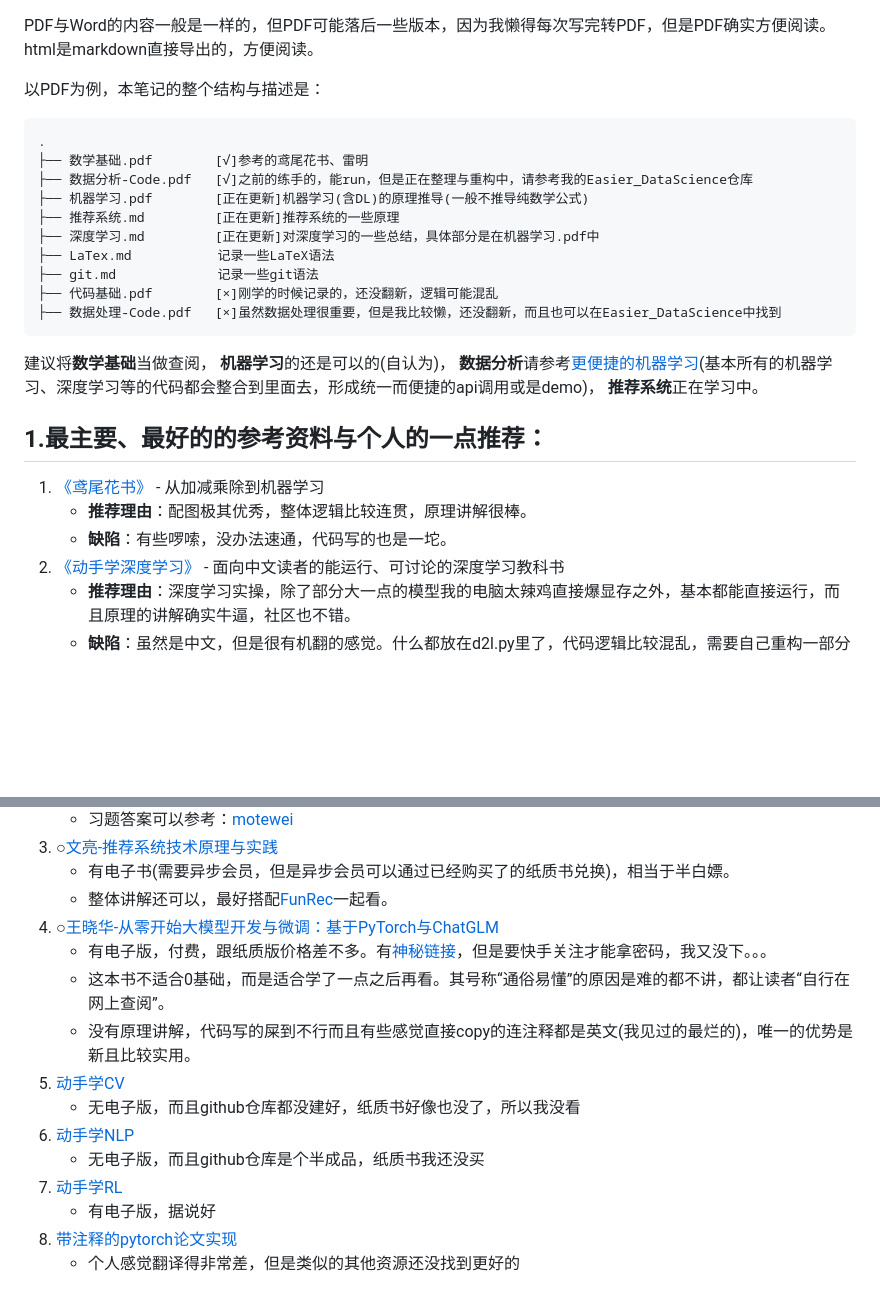
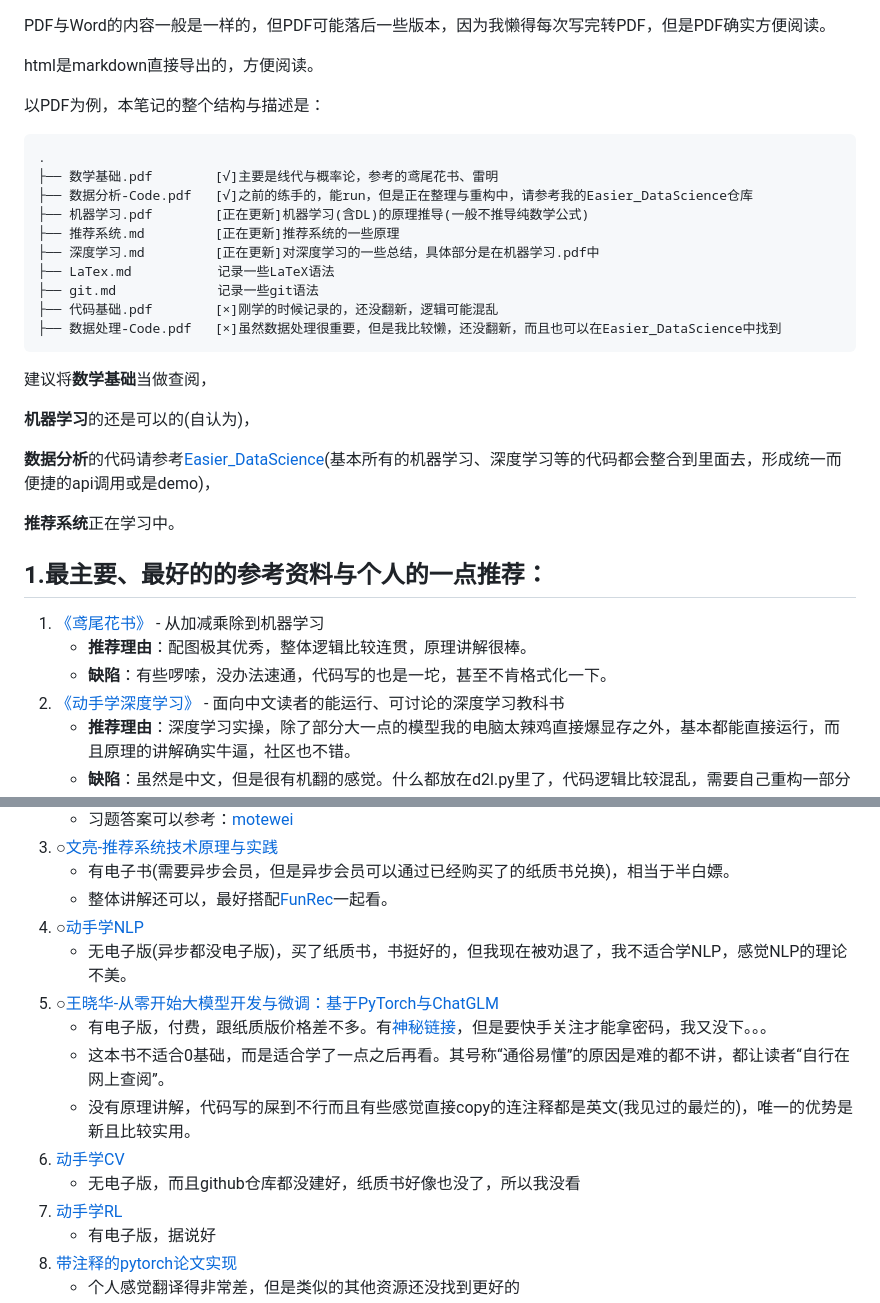
Before and after one commit to virtualxiaoman/MLDLRL, a Markdown page: README.md, 2 parts joined by grey strips. Drawn GitHub-style; blank space fills up the shorter version.

````diff
--- a/README.md
+++ b/README.md
@@ -1,10 +1,11 @@
 PDF与Word的内容一般是一样的，但PDF可能落后一些版本，因为我懒得每次写完转PDF，但是PDF确实方便阅读。
+
 html是markdown直接导出的，方便阅读。
 
 以PDF为例，本笔记的整个结构与描述是：
 ```
 .
-├── 数学基础.pdf        [√]参考的鸢尾花书、雷明
+├── 数学基础.pdf        [√]主要是线代与概率论，参考的鸢尾花书、雷明
 ├── 数据分析-Code.pdf   [√]之前的练手的，能run，但是正在整理与重构中，请参考我的Easier_DataScience仓库
 ├── 机器学习.pdf        [正在更新]机器学习(含DL)的原理推导(一般不推导纯数学公式)
 ├── 推荐系统.md         [正在更新]推荐系统的一些原理
@@ -15,15 +16,18 @@ html是markdown直接导出的，方便阅读。
 ├── 数据处理-Code.pdf   [×]虽然数据处理很重要，但是我比较懒，还没翻新，而且也可以在Easier_DataScience中找到
 ```
 建议将**数学基础**当做查阅，
+
 **机器学习**的还是可以的(自认为)，
-**数据分析**请参考[更便捷的机器学习](https://github.com/virtualxiaoman/Easier_DataScience)(基本所有的机器学习、深度学习等的代码都会整合到里面去，形成统一而便捷的api调用或是demo)，
+
+**数据分析**的代码请参考[Easier_DataScience](https://github.com/virtualxiaoman/Easier_DataScience)(基本所有的机器学习、深度学习等的代码都会整合到里面去，形成统一而便捷的api调用或是demo)，
+
 **推荐系统**正在学习中。
 
 
 ## 1.最主要、最好的的参考资料与个人的一点推荐：
 1. [《鸢尾花书》](https://github.com/Visualize-ML) - 从加减乘除到机器学习
     - **推荐理由**：配图极其优秀，整体逻辑比较连贯，原理讲解很棒。
-    - **缺陷**：有些啰嗦，没办法速通，代码写的也是一坨。
+    - **缺陷**：有些啰嗦，没办法速通，代码写的也是一坨，甚至不肯格式化一下。
 2. [《动手学深度学习》](https://zh.d2l.ai/) - 面向中文读者的能运行、可讨论的深度学习教科书
     - **推荐理由**：深度学习实操，除了部分大一点的模型我的电脑太辣鸡直接爆显存之外，基本都能直接运行，而且原理的讲解确实牛逼，社区也不错。
     - **缺陷**：虽然是中文，但是很有机翻的感觉。什么都放在d2l.py里了，代码逻辑比较混乱，需要自己重构一部分代码，但是起码也算是我目前见过的代码写得比较好的了。
@@ -51,14 +57,14 @@ html是markdown直接导出的，方便阅读。
 3. ○[文亮-推荐系统技术原理与实践](https://www.epubit.com/bookDetails?id=UB831721e9d193a)
    - 有电子书(需要异步会员，但是异步会员可以通过已经购买了的纸质书兑换)，相当于半白嫖。
    - 整体讲解还可以，最好搭配[FunRec](https://datawhalechina.github.io/fun-rec/#/)一起看。
+4. ○[动手学NLP](https://github.com/boyu-ai/Hands-on-NLP)
+    - 无电子版(异步都没电子版)，买了纸质书，书挺好的，但我现在被劝退了，我不适合学NLP，感觉NLP的理论不美。
 4. ○[王晓华-从零开始大模型开发与微调：基于PyTorch与ChatGLM](http://www.tup.tsinghua.edu.cn/Wap/tsxqy.aspx?id=10334701)
     - 有电子版，付费，跟纸质版价格差不多。有[神秘链接](https://pan.baidu.com/s/1cY8htDmzXMIoJIan9aIWRw?pwd=fgyb)，但是要快手关注才能拿密码，我又没下。。。
     - 这本书不适合0基础，而是适合学了一点之后再看。其号称“通俗易懂”的原因是难的都不讲，都让读者“自行在网上查阅”。
     - 没有原理讲解，代码写的屎到不行而且有些感觉直接copy的连注释都是英文(我见过的最烂的)，唯一的优势是新且比较实用。
 3. [动手学CV](https://github.com/boyu-ai/Hands-on-CV)
    - 无电子版，而且github仓库都没建好，纸质书好像也没了，所以我没看
-4. [动手学NLP](https://github.com/boyu-ai/Hands-on-NLP)
-    - 无电子版，而且github仓库是个半成品，纸质书我还没买
 5. [动手学RL](https://github.com/boyu-ai/Hands-on-RL)
     - 有电子版，据说好
 6. [带注释的pytorch论文实现](https://nn.labml.ai/zh/)
````
Also changed, not shown: other parts of README.md (+2 -0 lines), plt.md (+3 -0 lines), 扩散模型.md (added, +28 -0 lines), assets/扩散模型/images/image.png (added).
